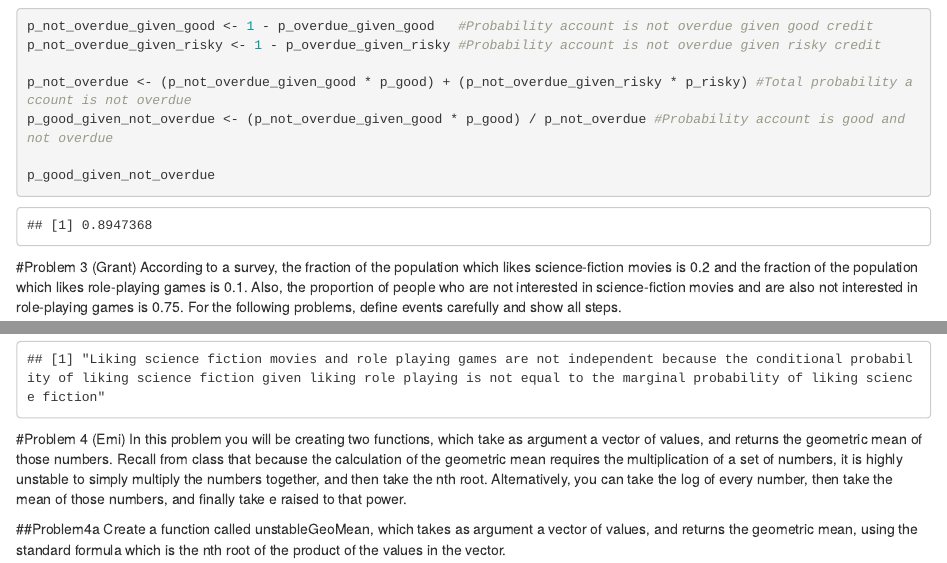
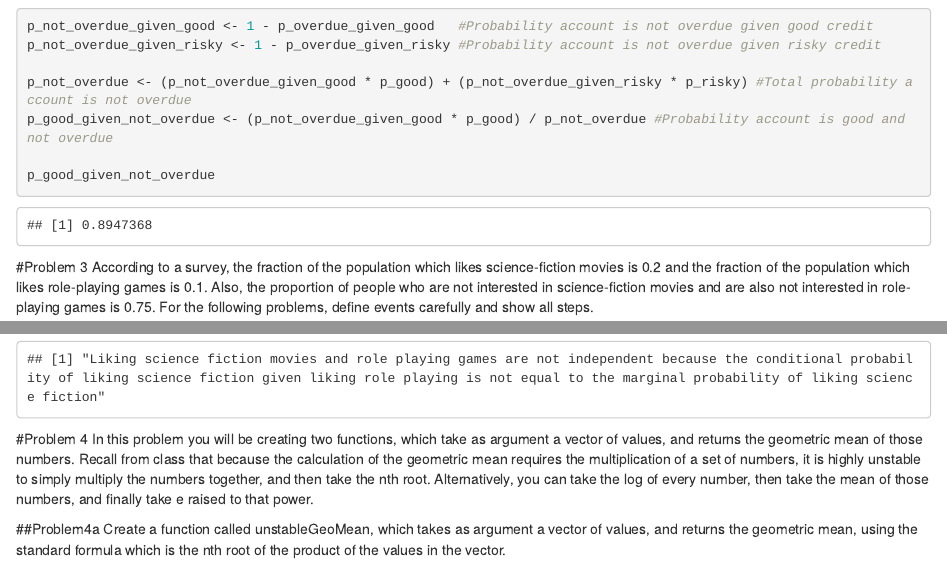
Before and after one commit to gseveryn-sys-code/OPIM-5603-Group7, an R Markdown document (Opim5603_Assignment_2_Group7.Rmd): the page in a window 1100 px wide, from 2600 px down, and a second part further down, joined at a grey line. Rendered offline with R 4.5, knitr and Pandoc, with nearby package versions.

Commit message:
Updated variables in prob3, removed names

````diff
--- a/Opim5603_Assignment_2_Group7.Rmd
+++ b/Opim5603_Assignment_2_Group7.Rmd
@@ -104,7 +104,7 @@ p_good_given_not_overdue
 ```
 
 
-#Problem 3 (Grant)
+#Problem 3
  According to a survey, the fraction of the population which likes science-fiction movies is 0.2 and
  the fraction of the population which likes role-playing games is 0.1. Also, the proportion of people
  who are not interested in science-fiction movies and are also not interested in role-playing games is
@@ -228,7 +228,7 @@ if(pAgivenB != pA){
 ```
 
 
-#Problem 4 (Emi)
+#Problem 4
  In this problem you will be creating two functions, which take as argument a vector of values, and
  returns the geometric mean of those numbers. Recall from class that because the calculation of
  the geometric mean requires the multiplication of a set of numbers, it is highly unstable to simply
````
